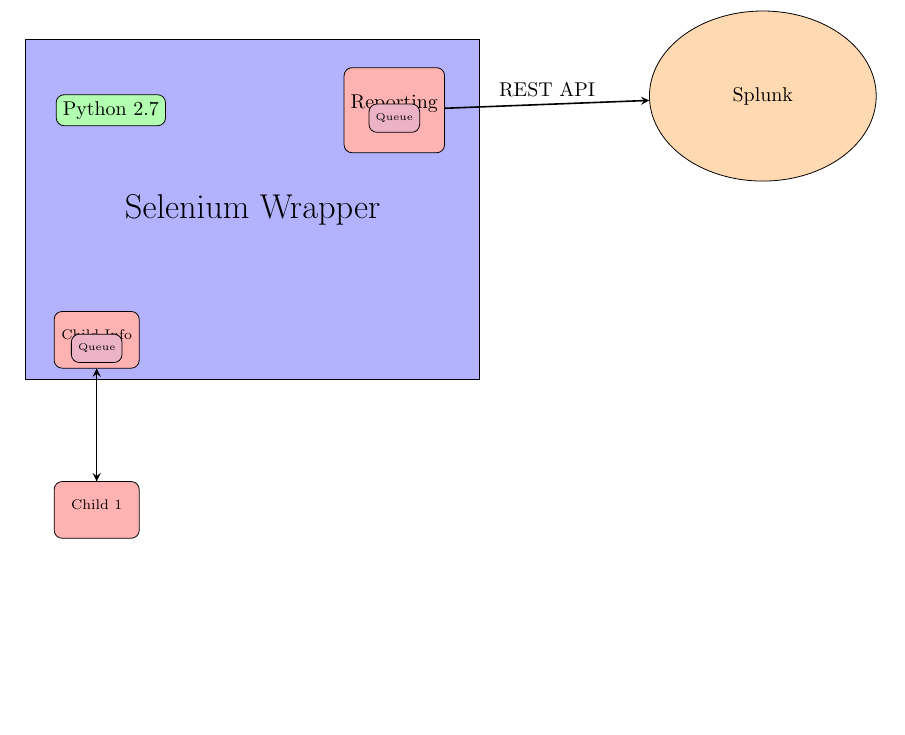
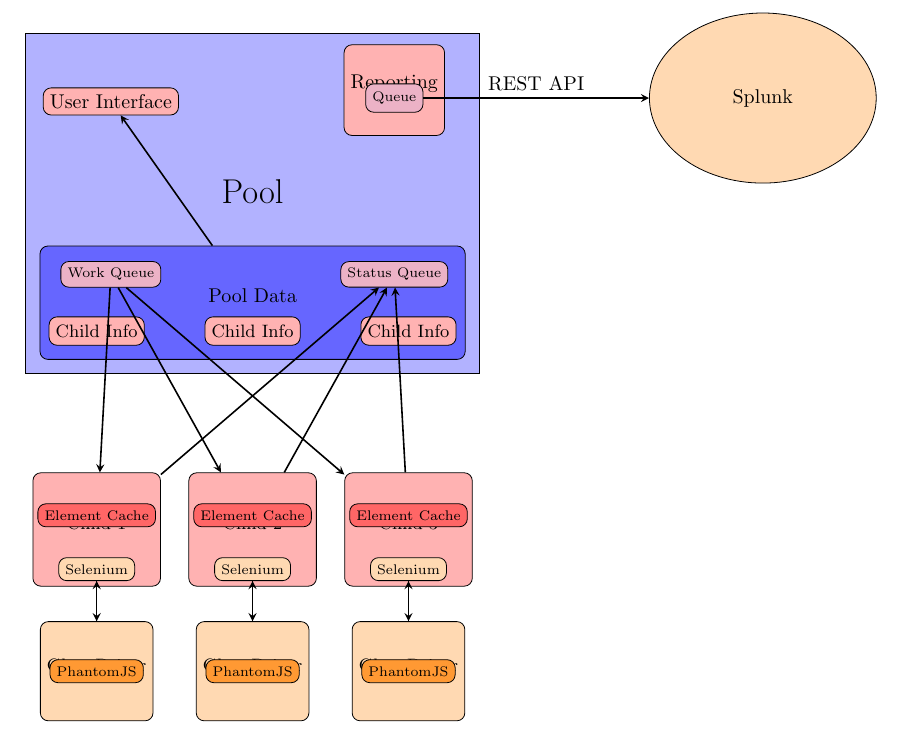
Before and after one commit to brhoades/selenium_wrapper, a LaTeX document (doc/source/images/fig/process.tex): part of the page, cut so that both start at the same text, the shorter picture padded with empty space. Compiled offline with pdfLaTeX.

Commit message:
Updated doc to master 735a8ca Added image of wrapper's operating state

```diff
--- a/doc/source/images/fig/process.tex
+++ b/doc/source/images/fig/process.tex
@@ -1,5 +1,6 @@
 \documentclass{article}
 \usepackage{tikz}
+\usepackage{forloop}
 \usetikzlibrary{shapes.geometric, arrows}
 \begin{document}
 \begin{tikzpicture}
@@ -10,25 +11,52 @@
 
   \tikzstyle{external} = [rectangle, rounded corners, text centered, draw=black, fill=orange!30]
   \tikzstyle{internal} = [rectangle, rounded corners, text centered, draw=black, fill=red!30]
-  \tikzstyle{child}    = [internal, minimum height=1cm, minimum width=1.5cm]
+  \tikzstyle{child}    = [internal, minimum height=2cm, minimum width=2.25cm, text height=-1.25cm]
+  \tikzstyle{childdata}    = [internal, minimum height=0.5cm, minimum width=0.5cm]
   \tikzstyle{q} = [internal, fill=purple!30]
 
   \tikzstyle{arrow} = [thick,->,>=stealth]
 
-  \node (wrapper) [rectangle, minimum width=8cm, minimum height=6cm, text centered, draw=black, fill=blue!30] {\LARGE Selenium Wrapper};
-  \node (python)  [external, fill=green!30, yshift=1.75cm, xshift=-2.5cm] {Python 2.7};
-  \node (report)  [internal, minimum height=1.5cm, yshift=1.75cm, xshift=2.5cm, text height=-0.75cm] {Reporting};
-  \node (reportqueue) [q, minimum height=0.5cm, below of=report, yshift=0.86cm] {\tiny Queue};
+  \node (pool) [rectangle, minimum width=8cm, minimum height=6cm, text height=-4.5cm, text centered, draw=black, fill=blue!30] {\LARGE Pool};
+  %\node (python)  [external, fill=green!30, yshift=1.75cm, xshift=-2.5cm] {Python 2.7};
+  \node (report)  [internal, minimum height=1.6cm, yshift=2cm, xshift=2.5cm, text height=-0.75cm] {Reporting};
+  \node (reportqueue) [q, minimum height=0.5cm, below of=report, yshift=0.86cm] {\scriptsize Queue};
 
-  \node (splunk) [external, right of=wrapper, ellipse, xshift=8cm, yshift=2cm, minimum width=4cm, minimum height=3cm] {Splunk};
-  \draw [arrow] (report) -- node[anchor=south] {REST API} (splunk);
+  \node (ui) [internal, above of=pool, yshift=0.8cm, xshift=-2.5cm] {User Interface};
 
-  \node (child1data)  [child, below of=wrapper, xshift=-2.75cm, yshift=-1.3cm, text height=-0.5cm ] {\scriptsize Child Info};
-  \node (child1queue) [q, minimum height=0.5cm, below of=child1data, yshift=0.85cm] {\tiny Queue};
+  \node (splunk) [external, right of=pool, ellipse, xshift=8cm, yshift=1.86cm, minimum width=4cm, minimum height=3cm] {Splunk};
+  \draw [arrow] (reportqueue) -- node[anchor=south] {REST API} (splunk);
 
-  \node (child1)      [child, below of=child1data, yshift=-2cm, text height=-0.5cm] {\scriptsize Child 1};
-  \draw [arrow] (child1data) -- (child1);
-  \draw [arrow] (child1) -- (child1data);
+  \node (pooldata) [internal, fill=blue!60, minimum width=7.5cm, minimum height=2cm, text height=-1cm, yshift=-1.75cm] { Pool Data };
+
+  \draw [arrow] (pooldata) -- (ui);
+
+  \node (workqueue) [q, below of=pooldata, yshift=1.5cm, xshift=-2.5cm] {\scriptsize Work Queue};
+  \node (statusqueue) [q, below of=pooldata, yshift=1.5cm, xshift=2.5cm] {\scriptsize Status Queue};
+
+  \node (child1data)  [childdata, below of=pool, xshift=-2.75cm, yshift=-1.25cm ] {\small Child Info};
+  \node (child2data)  [childdata, below of=pool, yshift=-1.25cm ] {\small Child Info};
+  \node (child3data)  [childdata, below of=pool, xshift=2.75cm, yshift=-1.25cm ] {\small Child Info};
+
+  \newcounter{cnt}
+  \forloop[1]{cnt}{1}{\value{cnt} < 4}{%
+    \node (child\arabic{cnt})         [child, below of=child\arabic{cnt}data, yshift=-2.5cm] {\small Child \arabic{cnt}};
+    \node (child\arabic{cnt}cache)    [internal, fill=red!60, below of=child\arabic{cnt}, yshift=1.25cm] {\scriptsize Element Cache};
+    \node (child\arabic{cnt}selenium) [external, below of=child\arabic{cnt}, yshift=0.3cm] {\scriptsize Selenium};
+
+    %\draw [arrow] (child\arabic{cnt}data) -- (child\arabic{cnt});
+    \draw [arrow] (child\arabic{cnt}) -- (statusqueue);
+    \draw [arrow] (workqueue) -- (child\arabic{cnt});
+
+    \node (child\arabic{cnt}gd)       [external, below of=child\arabic{cnt}, yshift=-1.5cm, minimum height=1.75cm, minimum width=1.25cm, text height=-0.95cm] {\small GhostDriver};
+    \node (child\arabic{cnt}pjs)      [external, below of=child\arabic{cnt}gd, yshift=1cm, fill=orange!80] {\scriptsize PhantomJS};
+
+    \draw [arrow] (child\arabic{cnt}selenium) -- (child\arabic{cnt}gd);
+    \draw [arrow] (child\arabic{cnt}gd) -- (child\arabic{cnt}selenium);
+  }
+
+
+
 
 
 
```
Also changed, not shown: _sources/sw_overview.txt (+8 -3 lines), _images/process.png (added), doc/source/images/process.png (added), 4 other files.
